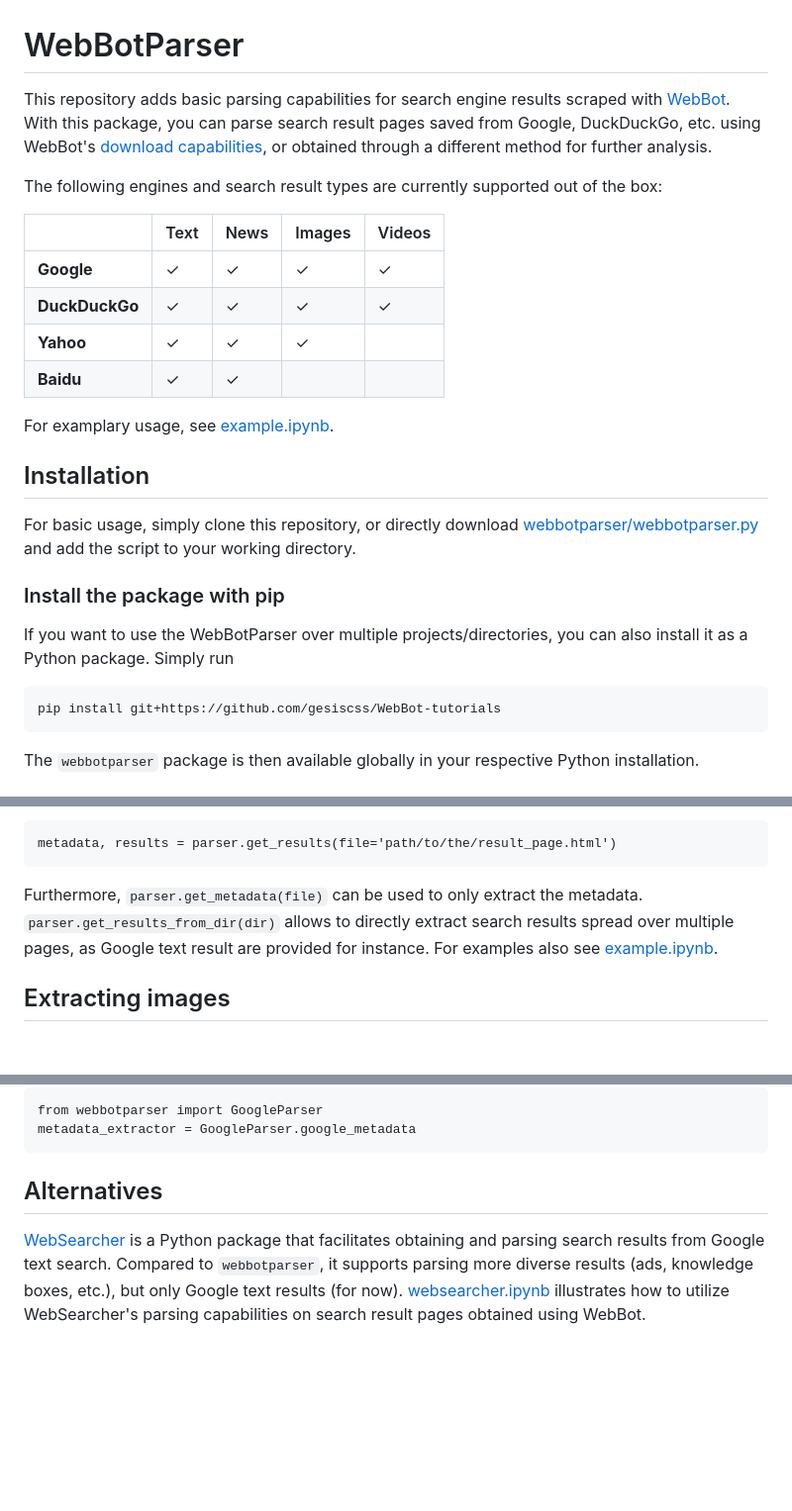
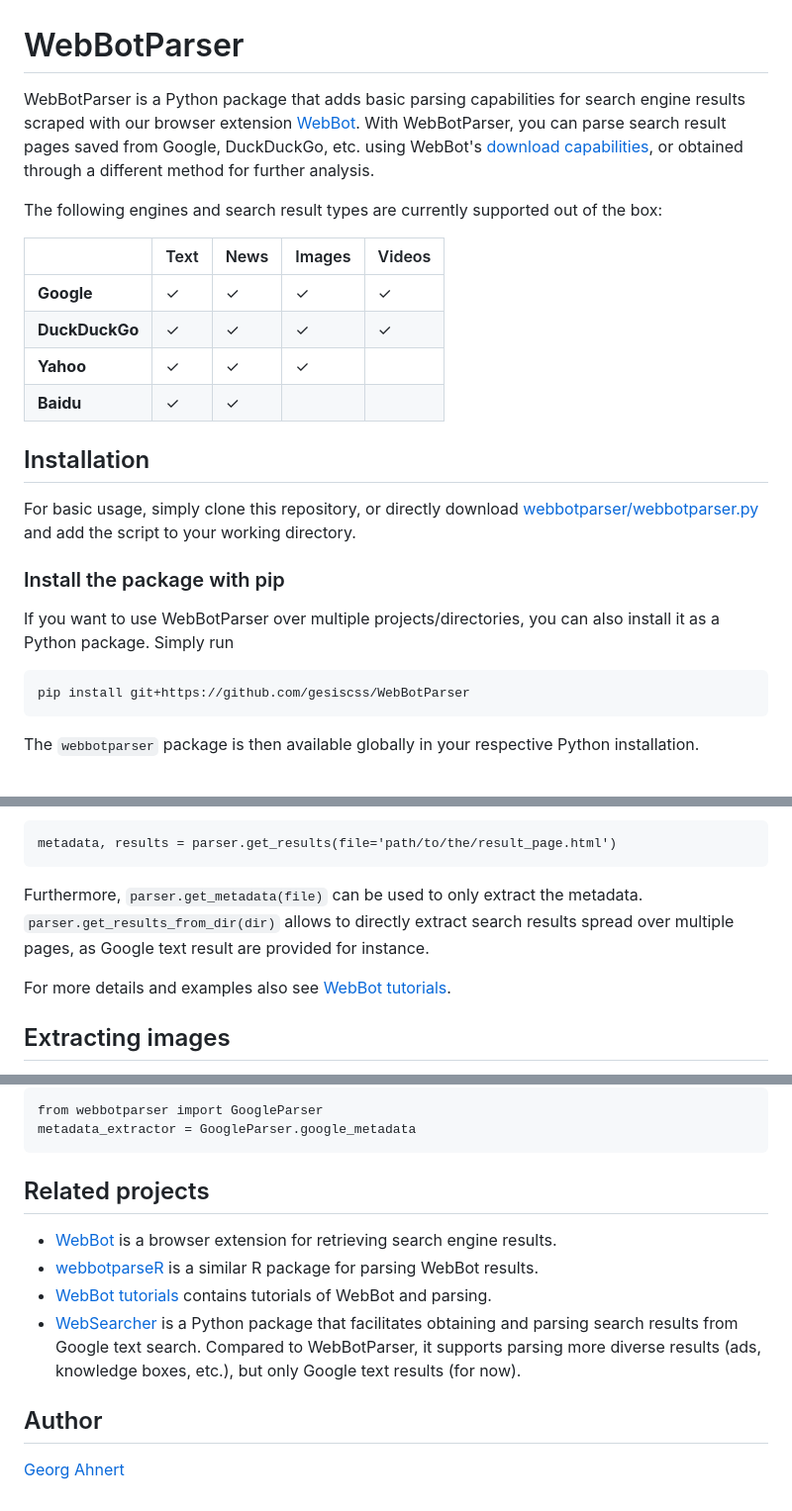
Before and after one commit to gesiscss/WebBotParser, a Markdown page: README.md, 3 parts joined by grey strips. Shown at 99% size. Drawn GitHub-style; blank space fills up the shorter version.

````diff
--- a/README.md
+++ b/README.md
@@ -1,6 +1,7 @@
 # WebBotParser
 
-This repository adds basic parsing capabilities for search engine results scraped with [WebBot](https://github.com/gesiscss/WebBot). With this package, you can parse search result pages saved from Google, DuckDuckGo, etc. using WebBot's [download capabilities](https://github.com/gesiscss/WebBot#-saving-search-results), or obtained through a different method for further analysis.
+WebBotParser is a Python package that adds basic parsing capabilities for search engine results scraped with our browser extension [WebBot](https://github.com/gesiscss/WebBot).
+With WebBotParser, you can parse search result pages saved from Google, DuckDuckGo, etc. using WebBot's [download capabilities](https://github.com/gesiscss/WebBot#-saving-search-results), or obtained through a different method for further analysis.
 
 The following engines and search result types are currently supported out of the box:
 
@@ -11,17 +12,15 @@ The following engines and search result types are currently supported out of the
 | **Yahoo**      | ✓    | ✓    | ✓
 | **Baidu**      | ✓    | ✓
 
-For examplary usage, see [example.ipynb](./example.ipynb).
-
 ## Installation
 
 For basic usage, simply clone this repository, or directly download [webbotparser/webbotparser.py](./webbotparser/webbotparser.py) and add the script to your working directory.
 
 ### Install the package with pip
 
-If you want to use the WebBotParser over multiple projects/directories, you can also install it as a Python package. Simply run
+If you want to use WebBotParser over multiple projects/directories, you can also install it as a Python package. Simply run
 ```
-pip install git+https://github.com/gesiscss/WebBot-tutorials
+pip install git+https://github.com/gesiscss/WebBotParser
 ```
 The `webbotparser` package is then available globally in your respective Python installation.
 
@@ -39,7 +38,9 @@ Then, you can obtain the search results as a pandas DataFrame and metadata as a
 ```
 metadata, results = parser.get_results(file='path/to/the/result_page.html')
 ```
-Furthermore, `parser.get_metadata(file)` can be used to only extract the metadata. `parser.get_results_from_dir(dir)` allows to directly extract search results spread over multiple pages, as Google text result are provided for instance. For examples also see [example.ipynb](./example.ipynb).
+Furthermore, `parser.get_metadata(file)` can be used to only extract the metadata. `parser.get_results_from_dir(dir)` allows to directly extract search results spread over multiple pages, as Google text result are provided for instance.
+
+For more details and examples also see [WebBot tutorials](https://github.com/gesiscss/WebBot-tutorials).
 
 ## Extracting images
 
@@ -88,6 +89,13 @@ from webbotparser import GoogleParser
 metadata_extractor = GoogleParser.google_metadata
 ```
 
-## Alternatives
+## Related projects
 
-[WebSearcher](https://github.com/gitronald/WebSearcher) is a Python package that facilitates obtaining and parsing search results from Google text search. Compared to `webbotparser`, it supports parsing more diverse results (ads, knowledge boxes, etc.), but only Google text results (for now). [websearcher.ipynb](./websearcher.ipynb) illustrates how to utilize WebSearcher's parsing capabilities on search result pages obtained using WebBot.
+* [WebBot](https://github.com/gesiscss/WebBot) is a browser extension for retrieving search engine results.
+* [webbotparseR](https://github.com/schochastics/webbotparseR) is a similar R package for parsing WebBot results.
+* [WebBot tutorials](https://github.com/gesiscss/WebBot-tutorials) contains tutorials of WebBot and parsing.
+* [WebSearcher](https://github.com/gitronald/WebSearcher) is a Python package that facilitates obtaining and parsing search results from Google text search. Compared to WebBotParser, it supports parsing more diverse results (ads, knowledge boxes, etc.), but only Google text results (for now).
+
+## Author
+
+[Georg Ahnert](https://github.com/wanLo)
````
